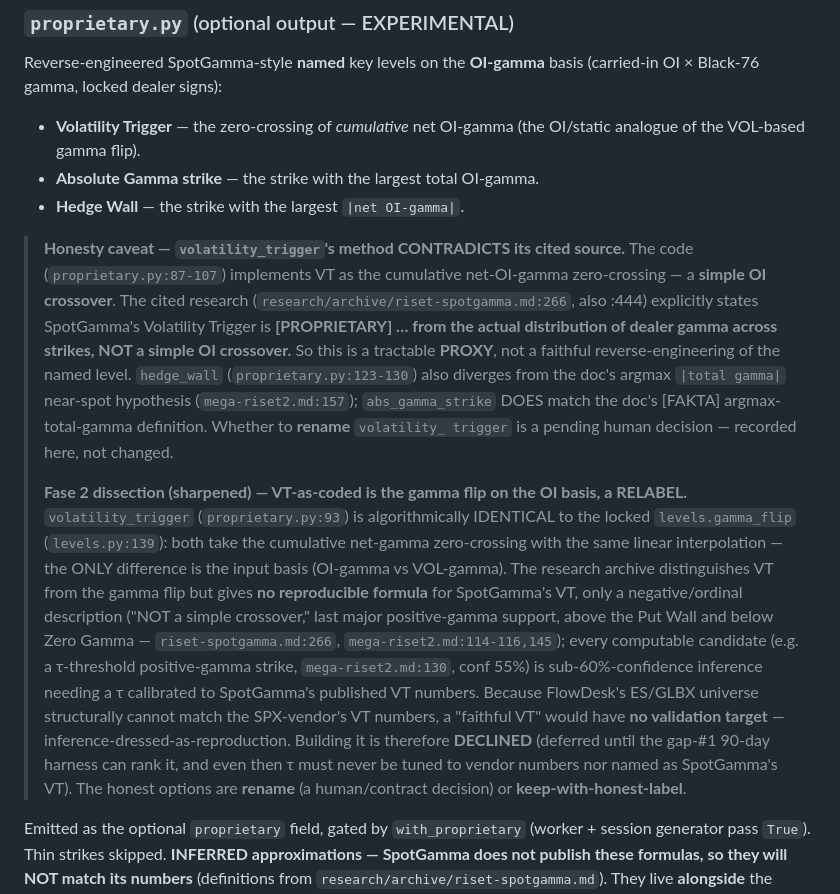
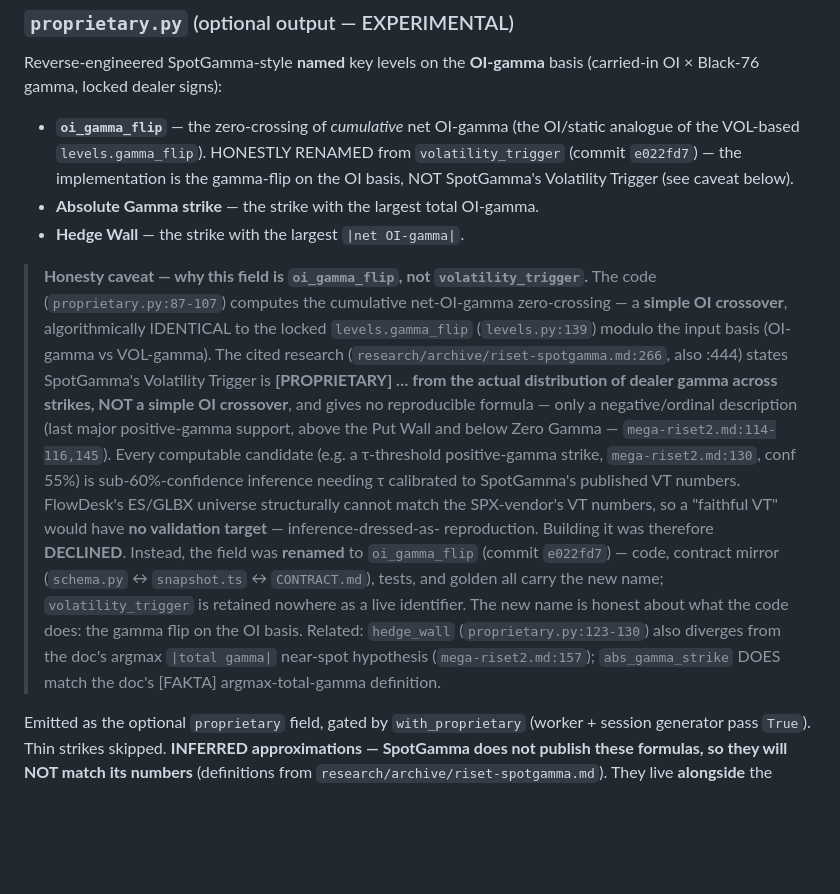
Before and after one commit to pixelbrow720/flowdesk, a Markdown page: docs/04-engine.md, the part around the change. GitHub-like rendering; blank space fills up the shorter version.

Commit message:
docs(honesty): clean stale volatility_trigger refs in active docs (mega-review #6)
The rename volatility_trigger -> oi_gamma_flip was executed in commit e022fd7
(code, contract mirror, tests, golden all on the new name), but two ACTIVE
docs still presented the old name as the live field and framed the rename as
a pending decision. Cleanup keeps the substantive critique intact (method
contradicts cited source; faithful VT DECLINED as inference-dressed-as-
reproduction; hedge_wall divergence; abs_gamma_strike match) while removing
the stale 'pending human decision' / 'honest options are rename or keep'
framing -- the decision is closed.

- 04-engine.md: bullet renamed to oi_gamma_flip with renamed-from note;
  blockquote consolidated (two stacked quotes -> one), reframed as 'why this
  field is oi_gamma_flip, not volatility_trigger', the rename closure stated
  plainly. Three remaining mentions are all historical/contrastive
  (renamed-from, X-not-Y, explicit negation 'retained nowhere as live').
- NEXT-SESSION-PROMPT.md: removed the stale 'volatility_trigger ambil
  crossing pertama' task from the active list; added a closure note pointing
  to where the residual first-crossing concern is recorded.

PROGRESS.md (append-only history) and 08-status-and-gaps.md (already has the
2026-06-14 UPDATE confirming the rename) deliberately untouched. Markdown
only; no code/contract/test changes.

```diff
--- a/docs/04-engine.md
+++ b/docs/04-engine.md
@@ -202,40 +202,35 @@ caveat below). EXPERIMENTAL. See
 ### `proprietary.py` (optional output — EXPERIMENTAL)
 Reverse-engineered SpotGamma-style **named** key levels on the **OI-gamma** basis
 (carried-in OI × Black-76 gamma, locked dealer signs):
-- **Volatility Trigger** — the zero-crossing of *cumulative* net OI-gamma (the
-  OI/static analogue of the VOL-based gamma flip).
+- **`oi_gamma_flip`** — the zero-crossing of *cumulative* net OI-gamma (the
+  OI/static analogue of the VOL-based `levels.gamma_flip`). HONESTLY RENAMED from
+  `volatility_trigger` (commit `e022fd7`) — the implementation is the gamma-flip on
+  the OI basis, NOT SpotGamma's Volatility Trigger (see caveat below).
 - **Absolute Gamma strike** — the strike with the largest total OI-gamma.
 - **Hedge Wall** — the strike with the largest `|net OI-gamma|`.
 
-> **Honesty caveat — `volatility_trigger`'s method CONTRADICTS its cited source.**
-> The code (`proprietary.py:87-107`) implements VT as the cumulative net-OI-gamma
-> zero-crossing — a **simple OI crossover**. The cited research
-> (`research/archive/riset-spotgamma.md:266`, also :444) explicitly states
-> SpotGamma's Volatility Trigger is **[PROPRIETARY] … from the actual distribution
-> of dealer gamma across strikes, NOT a simple OI crossover.** So this is a tractable
-> **PROXY**, not a faithful reverse-engineering of the named level. `hedge_wall`
-> (`proprietary.py:123-130`) also diverges from the doc's argmax `|total gamma|`
-> near-spot hypothesis (`mega-riset2.md:157`); `abs_gamma_strike` DOES match the
-> doc's [FAKTA] argmax-total-gamma definition. Whether to **rename** `volatility_
-> trigger` is a pending human decision — recorded here, not changed.
->
-> **Fase 2 dissection (sharpened) — VT-as-coded is the gamma flip on the OI basis, a
-> RELABEL.** `volatility_trigger` (`proprietary.py:93`) is algorithmically IDENTICAL
-> to the locked `levels.gamma_flip` (`levels.py:139`): both take the cumulative
-> net-gamma zero-crossing with the same linear interpolation — the ONLY difference is
-> the input basis (OI-gamma vs VOL-gamma). The research archive distinguishes VT from
-> the gamma flip but gives **no reproducible formula** for SpotGamma's VT, only a
-> negative/ordinal description ("NOT a simple crossover," last major positive-gamma
-> support, above the Put Wall and below Zero Gamma — `riset-spotgamma.md:266`,
-> `mega-riset2.md:114-116,145`); every computable candidate (e.g. a τ-threshold
+> **Honesty caveat — why this field is `oi_gamma_flip`, not `volatility_trigger`.**
+> The code (`proprietary.py:87-107`) computes the cumulative net-OI-gamma
+> zero-crossing — a **simple OI crossover**, algorithmically IDENTICAL to the locked
+> `levels.gamma_flip` (`levels.py:139`) modulo the input basis (OI-gamma vs
+> VOL-gamma). The cited research (`research/archive/riset-spotgamma.md:266`, also
+> :444) states SpotGamma's Volatility Trigger is **[PROPRIETARY] … from the actual
+> distribution of dealer gamma across strikes, NOT a simple OI crossover**, and gives
+> no reproducible formula — only a negative/ordinal description (last major
+> positive-gamma support, above the Put Wall and below Zero Gamma —
+> `mega-riset2.md:114-116,145`). Every computable candidate (e.g. a τ-threshold
 > positive-gamma strike, `mega-riset2.md:130`, conf 55%) is sub-60%-confidence
-> inference needing a τ calibrated to SpotGamma's published VT numbers. Because
-> FlowDesk's ES/GLBX universe structurally cannot match the SPX-vendor's VT numbers, a
-> "faithful VT" would have **no validation target** — inference-dressed-as-reproduction.
-> Building it is therefore **DECLINED** (deferred until the gap-#1 90-day harness can
-> rank it, and even then τ must never be tuned to vendor numbers nor named as
-> SpotGamma's VT). The honest options are **rename** (a human/contract decision) or
-> **keep-with-honest-label**.
+> inference needing τ calibrated to SpotGamma's published VT numbers. FlowDesk's
+> ES/GLBX universe structurally cannot match the SPX-vendor's VT numbers, so a
+> "faithful VT" would have **no validation target** — inference-dressed-as-
+> reproduction. Building it was therefore **DECLINED**. Instead, the field was
+> **renamed** to `oi_gamma_flip` (commit `e022fd7`) — code, contract mirror
+> (`schema.py` ↔ `snapshot.ts` ↔ `CONTRACT.md`), tests, and golden all carry the new
+> name; `volatility_trigger` is retained nowhere as a live identifier. The new name
+> is honest about what the code does: the gamma flip on the OI basis. Related:
+> `hedge_wall` (`proprietary.py:123-130`) also diverges from the doc's argmax
+> `|total gamma|` near-spot hypothesis (`mega-riset2.md:157`); `abs_gamma_strike`
+> DOES match the doc's [FAKTA] argmax-total-gamma definition.
 
 Emitted as the optional `proprietary` field, gated by `with_proprietary` (worker +
 session generator pass `True`). Thin strikes skipped. **INFERRED approximations —
```
Also changed, not shown: docs/NEXT-SESSION-PROMPT.md (+6 -3 lines).
